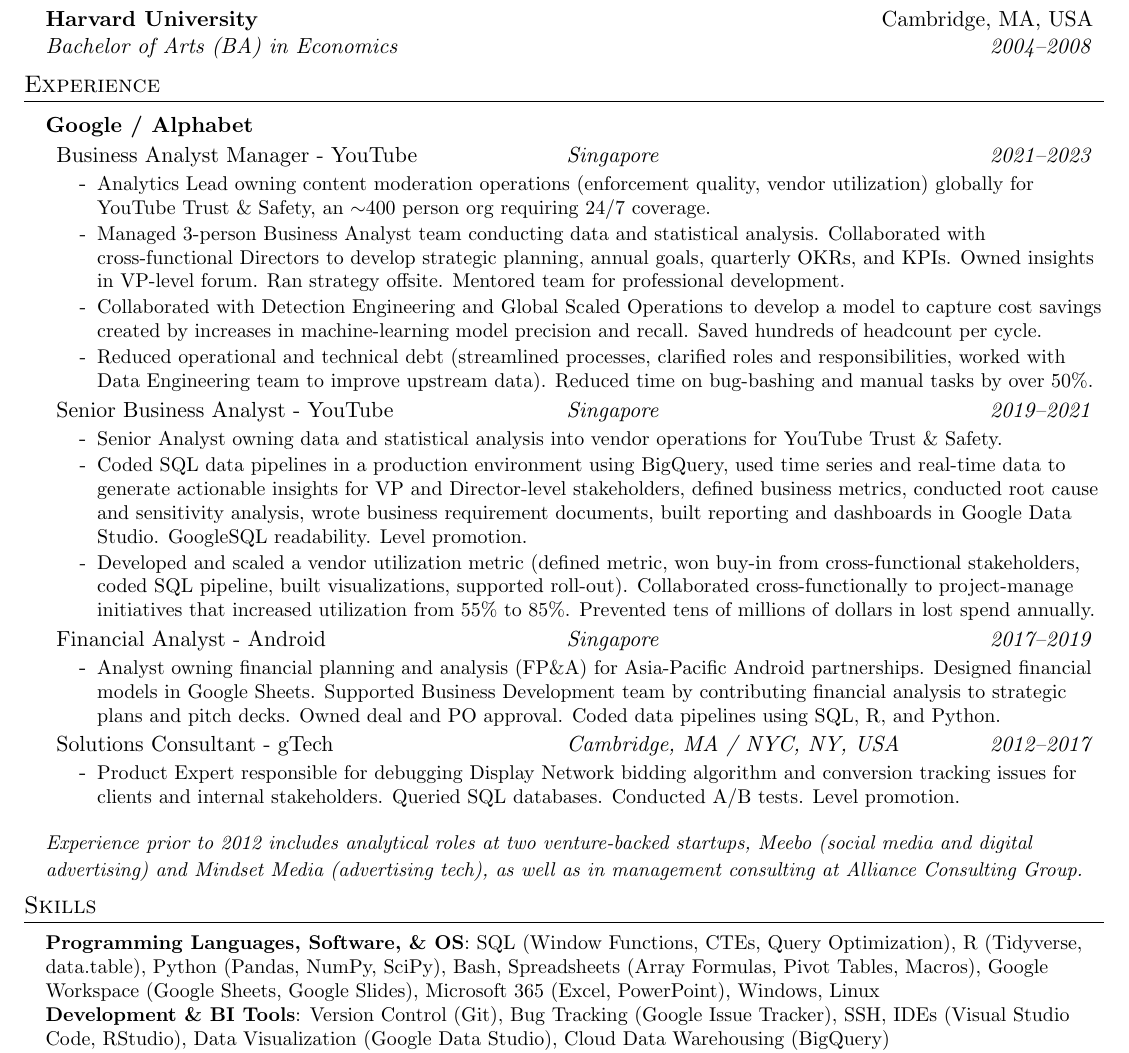
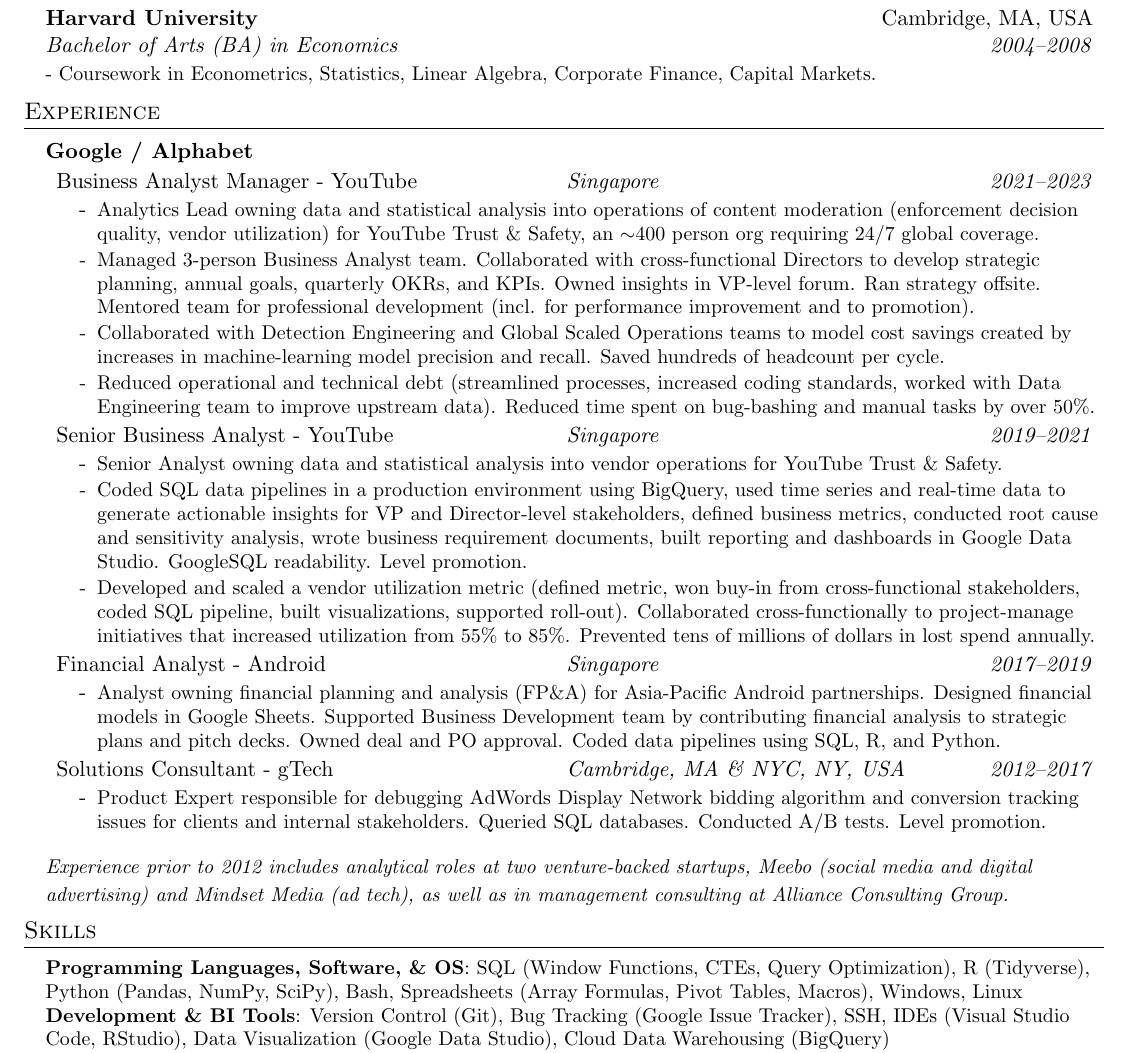
Before and after one commit to MGJordan/Resume, a LaTeX CV (resume_tech.tex): part of the page, cut so that both start at the same text. Compiled offline with pdfLaTeX.

Commit message:
Minor tweaks

```diff
--- a/resume_tech.tex
+++ b/resume_tech.tex
@@ -76,11 +76,12 @@
     \end{tabular*}
 }
 
-\newcommand{\resumeEducation}[4]{
+\newcommand{\resumeEducation}[6]{
   \vspace{-2pt}\item
     \begin{tabular*}{0.97\textwidth}[t]{l@{\extracolsep{\fill}}r}
       \textbf{#1} & #2 \\
       \textit{#3} & \textit{ #4} \\
+      \small{#5} & #6
     \end{tabular*}\vspace{-8pt}
 }
 
@@ -134,10 +135,10 @@
     \resumeEducationTwo
       {Imperial College}{London, UK}
       {Master of Science (MSc) in Ecology (Distinction)}{2023–2024}{- Dissertation using DNA metabarcoding and NGS (MiSeq) to measure biodiversity. Coded in R.}{}
-      {- Coursework in Advanced Statistics, Machine Learning, Genomics, Carbon Cycle, GIS.}{}
+      {- Coursework in Machine Learning, Genomics, Advanced Statistics, Carbon Cycle, GIS.}{}
     \resumeEducation
       {Harvard University}{Cambridge, MA, USA}
-      {Bachelor of Arts (BA) in Economics}{2004–2008}{}
+      {Bachelor of Arts (BA) in Economics}{2004–2008}{- Coursework in Econometrics, Statistics, Linear Algebra, Corporate Finance, Capital Markets.}{}
   \resumeEducationListEnd\vspace{-5pt}
 
 
@@ -151,10 +152,10 @@
 
           \resumePosition{Business Analyst Manager - YouTube}{Singapore}{2021–2023}
             \resumeItemListStart
-              \resumeItem{Analytics Lead owning content moderation operations (enforcement quality, vendor utilization) globally for YouTube Trust \& Safety, an $\sim$400 person org requiring 24/7 coverage.}
-              \resumeItem{Managed 3-person Business Analyst team conducting data and statistical analysis. Collaborated with cross-functional Directors to develop strategic planning, annual goals, quarterly OKRs, and KPIs. Owned insights in VP-level forum. Ran strategy offsite. Mentored team for professional development.}
-              \resumeItem{Collaborated with Detection Engineering and Global Scaled Operations to develop a model to capture cost savings created by increases in machine-learning model precision and recall. Saved hundreds of headcount per cycle.}
-              \resumeItem{Reduced operational and technical debt (streamlined processes, clarified roles and responsibilities, worked with Data Engineering team to improve upstream data). Reduced time on bug-bashing and manual tasks by over 50\%.}
+              \resumeItem{Analytics Lead owning data and statistical analysis into operations of content moderation (enforcement decision quality, vendor utilization) for YouTube Trust \& Safety, an $\sim$400 person org requiring 24/7 global coverage.}
+              \resumeItem{Managed 3-person Business Analyst team. Collaborated with cross-functional Directors to develop strategic planning, annual goals, quarterly OKRs, and KPIs. Owned insights in VP-level forum. Ran strategy offsite. Mentored team for professional development (incl. for performance improvement and to promotion).}
+              \resumeItem{Collaborated with Detection Engineering and Global Scaled Operations teams to model cost savings created by increases in machine-learning model precision and recall. Saved hundreds of headcount per cycle.}
+              \resumeItem{Reduced operational and technical debt (streamlined processes, increased coding standards, worked with Data Engineering team to improve upstream data). Reduced time spent on bug-bashing and manual tasks by over 50\%.}
             \resumeItemListEnd
 
           \resumePosition{Senior Business Analyst - YouTube}{Singapore}{2019–2021}
@@ -171,9 +172,9 @@
           \resumeItemListEnd
 
         \resumePosition
-          {Solutions Consultant - gTech}{Cambridge, MA / NYC, NY, USA}{2012–2017}
+          {Solutions Consultant - gTech}{Cambridge, MA \& NYC, NY, USA}{2012–2017}
           \resumeItemListStart
-            \resumeItem{Product Expert responsible for debugging Display Network bidding algorithm and conversion tracking issues for clients and internal stakeholders. Queried SQL databases. Conducted A/B tests. Level promotion.}
+            \resumeItem{Product Expert responsible for debugging AdWords Display Network bidding algorithm and conversion tracking issues for clients and internal stakeholders. Queried SQL databases. Conducted A/B tests. Level promotion.}
           \resumeItemListEnd
 
         \resumePositionListEnd
@@ -183,7 +184,7 @@
   \resumeSentencesListStart
 
       \resumeSentences
-      {Experience prior to 2012 includes analytical roles at two venture-backed startups, Meebo (social media and digital advertising) and Mindset Media (advertising tech), as well as in management consulting at Alliance Consulting Group.}
+      {Experience prior to 2012 includes analytical roles at two venture-backed startups, Meebo (social media and digital advertising) and Mindset Media (ad tech), as well as in management consulting at Alliance Consulting Group.}
 
   \resumeSentencesListEnd
 
@@ -192,7 +193,7 @@
 \vspace{-13pt}\section{Skills}
  \begin{itemize}[leftmargin=0.15in, label={}]
     \small{\item{
-     \textbf{Programming Languages, Software, \& OS}{: SQL (Window Functions, CTEs, Query Optimization), R (Tidyverse, data.table), Python (Pandas, NumPy, SciPy), Bash, Spreadsheets (Array Formulas, Pivot Tables, Macros), Google Workspace (Google Sheets, Google Slides), Microsoft 365 (Excel, PowerPoint), Windows, Linux} \\
+     \textbf{Programming Languages, Software, \& OS}{: SQL (Window Functions, CTEs, Query Optimization), R (Tidyverse), Python (Pandas, NumPy, SciPy), Bash, Spreadsheets (Array Formulas, Pivot Tables, Macros), Windows, Linux} \\
      \textbf{Development \& BI Tools}{: Version Control (Git), Bug Tracking (Google Issue Tracker), SSH, IDEs (Visual Studio Code, RStudio), Data Visualization (Google Data Studio), Cloud Data Warehousing (BigQuery)} \\
      \textbf{Statistics \& Machine Learning}{: Causal Inference (t-test, ANOVA), Linear Modeling (Linear Regression, Mixed Effect Models, GLMs), Dimensionality Reduction (PCA, NMDS), Clustering (K-Means), Classification (Logistic Regression, Decision Trees), Model Selection (AIC), Bayesian Parameter Estimation (MCMC)}
     }}
```
Also changed, not shown: MichaelJordanResumeTech.pdf.
